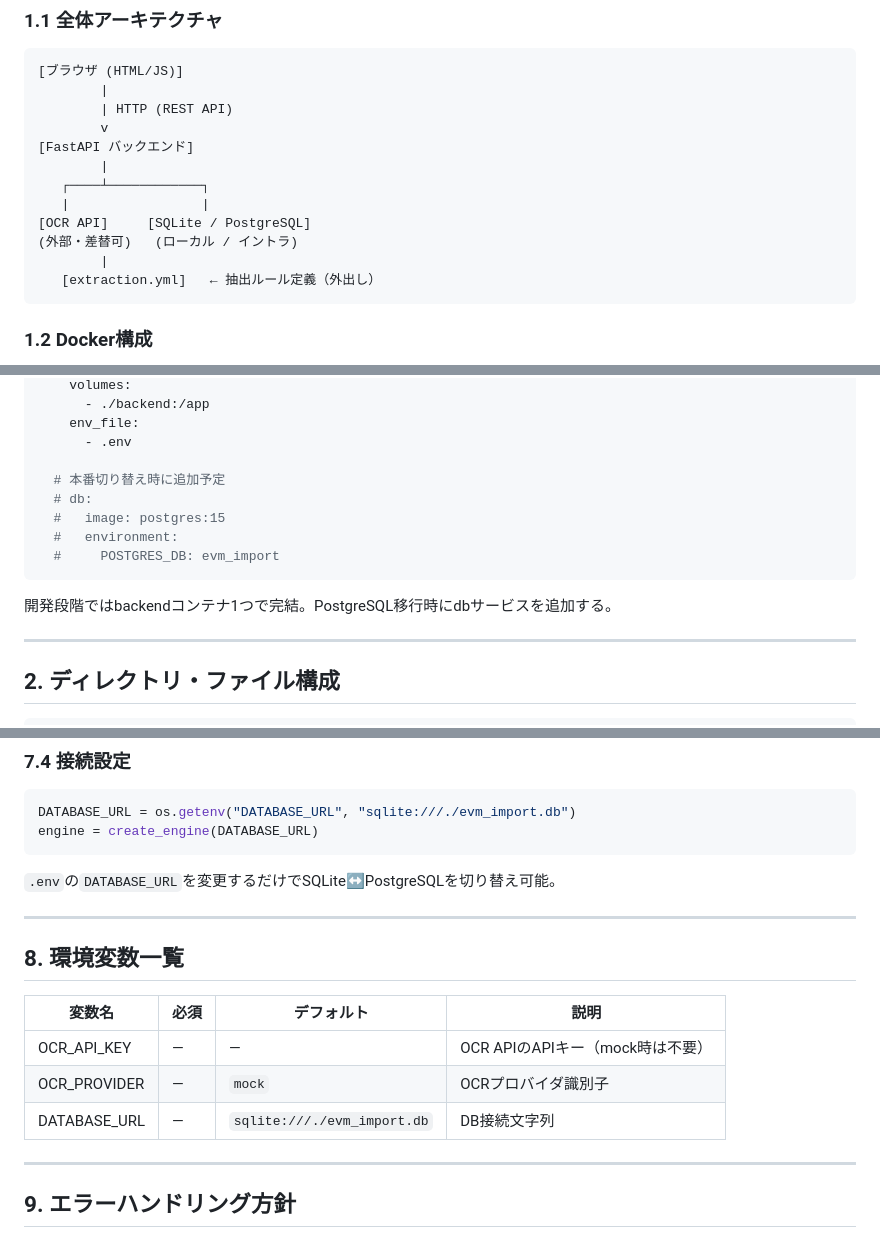
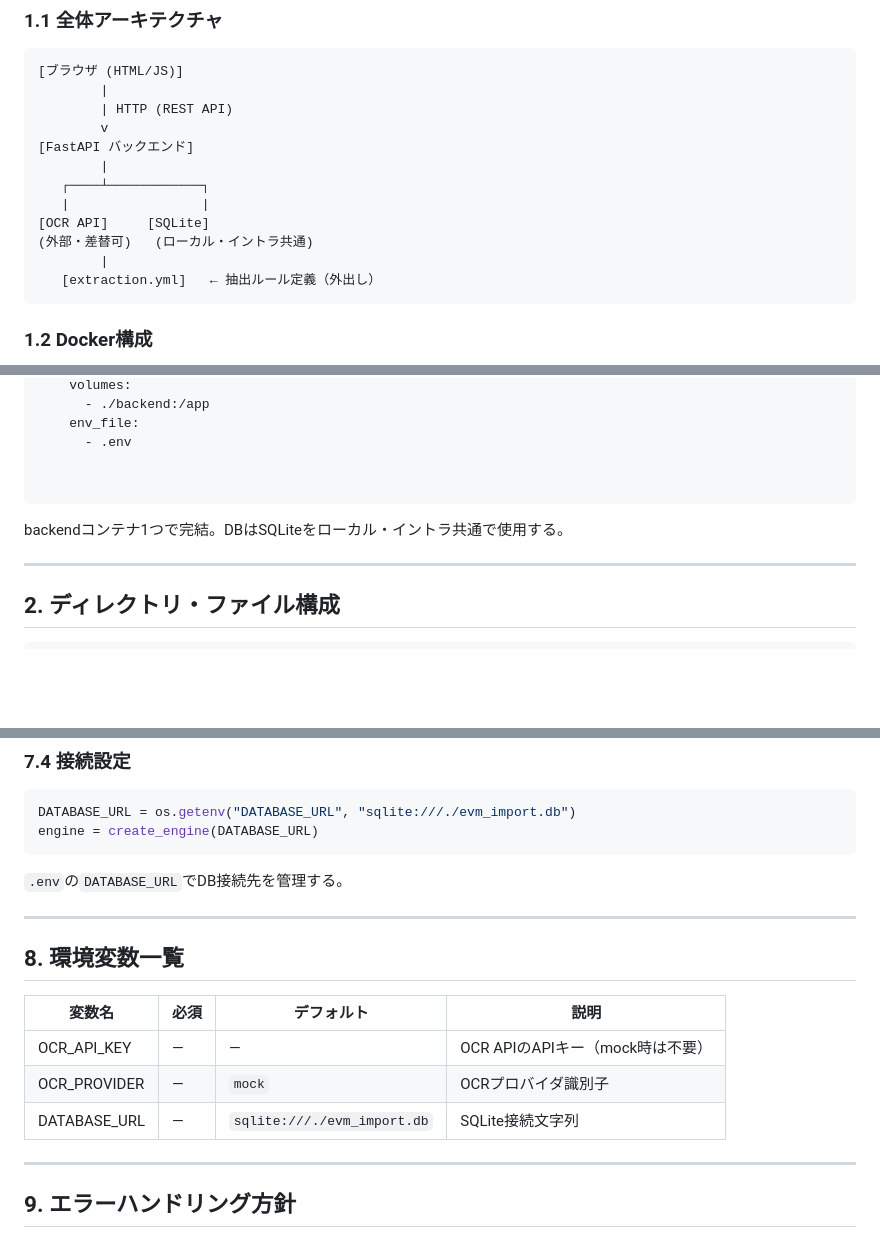
Before and after one commit to tsukasaniwa2024-ux/AIM_EVM_PoC, a Markdown page: 基本設計書.md, 3 parts joined by grey strips. Rendered like a GitHub page; blank space fills up the shorter version.

Commit message:
docs: PostgreSQL削除・SQLite統一（基本設計書v1.2・要件定義書更新）

````diff
--- a/基本設計書.md
+++ b/基本設計書.md
@@ -19,8 +19,8 @@
         |
    ┌────┴────────────┐
    |                 |
-[OCR API]     [SQLite / PostgreSQL]
-(外部・差替可)   (ローカル / イントラ)
+[OCR API]     [SQLite]
+(外部・差替可)   (ローカル・イントラ共通)
         |
    [extraction.yml]   ← 抽出ルール定義（外出し）
 ```
@@ -39,14 +39,10 @@ services:
     env_file:
       - .env
 
-  # 本番切り替え時に追加予定
-  # db:
-  #   image: postgres:15
-  #   environment:
-  #     POSTGRES_DB: evm_import
+
 ```
 
-開発段階ではbackendコンテナ1つで完結。PostgreSQL移行時にdbサービスを追加する。
+backendコンテナ1つで完結。DBはSQLiteをローカル・イントラ共通で使用する。
 
 ---
 
@@ -372,7 +368,7 @@ DATABASE_URL = os.getenv("DATABASE_URL", "sqlite:///./evm_import.db")
 engine = create_engine(DATABASE_URL)
 ```
 
-`.env`の`DATABASE_URL`を変更するだけでSQLite↔PostgreSQLを切り替え可能。
+`.env`の`DATABASE_URL`でDB接続先を管理する。
 
 ---
 
@@ -382,7 +378,7 @@ engine = create_engine(DATABASE_URL)
 |--------|------|------------|------|
 | OCR_API_KEY | — | — | OCR APIのAPIキー（mock時は不要） |
 | OCR_PROVIDER | — | `mock` | OCRプロバイダ識別子 |
-| DATABASE_URL | — | `sqlite:///./evm_import.db` | DB接続文字列 |
+| DATABASE_URL | — | `sqlite:///./evm_import.db` | SQLite接続文字列 |
 
 ---
 
````
Also changed, not shown: 要件定義書.md (+1 -1 lines).
